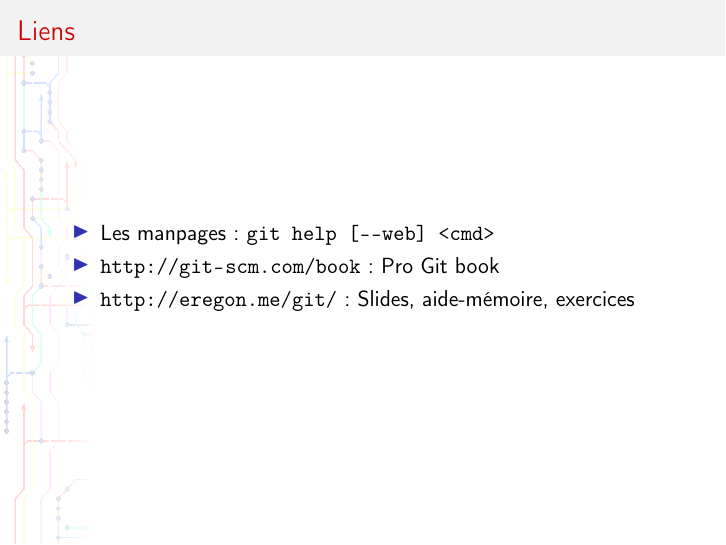
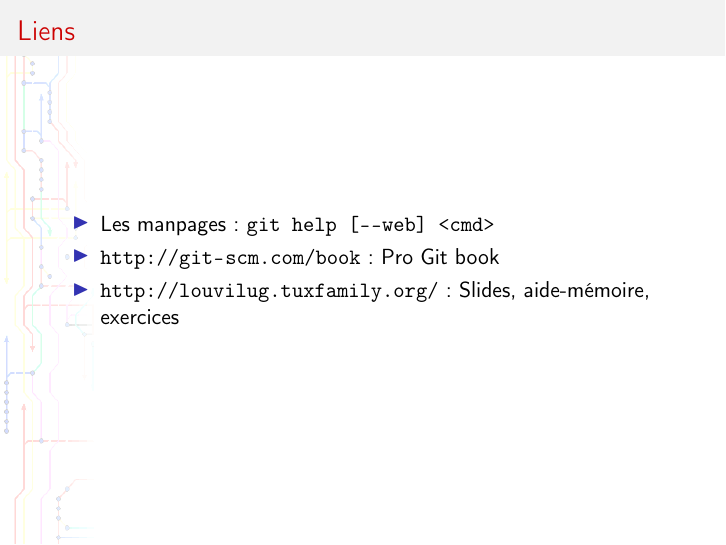
Before and after one commit to LouviLUG/documents, LaTeX slides (git/slides/git-slides.tex, which reads git/slides/part4-advanced.tex): page 71 of 71. Compiled offline with pdfLaTeX.

Commit message:
git: mettre à jour URL

```diff
--- a/git/slides/part4-advanced.tex
+++ b/git/slides/part4-advanced.tex
@@ -332,7 +332,7 @@ Date:   Sat Feb 18 17:36:47 2012 +0100
 \begin{itemize}
   \item Les manpages: \code{git help [-\code{-}web] <cmd>}
   \item \url{http://git-scm.com/book}: Pro Git book
-  \item \url{http://eregon.me/git/}: Slides, aide-mémoire, exercices
+  \item \url{http://louvilug.tuxfamily.org/}: Slides, aide-mémoire, exercices
 \end{itemize}
 \end{frame}
 \usebackgroundtemplate{}
```
